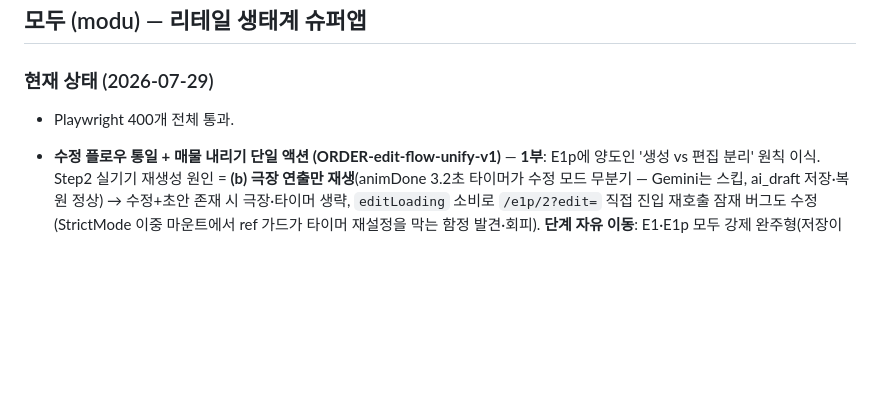
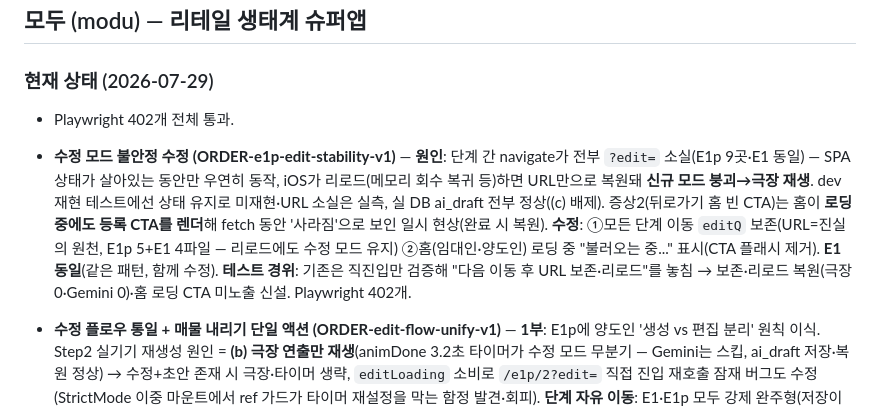
Before and after one commit to asskickers80/modu-app, a Markdown page: PROGRESS.md, the part around the change. Rendered like a GitHub page; blank space fills up the shorter version.

Commit message:
docs: PROGRESS — edit-stability 항목 (앞 커밋에서 인코딩 오류로 누락)
Co-Authored-By: Claude Opus 4.8 (1M context) <noreply@anthropic.com>
Claude-Session: https://claude.ai/code/session_01UZ4Zd16WCyChZX82YHCnei

```diff
--- a/PROGRESS.md
+++ b/PROGRESS.md
@@ -8,7 +8,8 @@
 ## 모두 (modu) — 리테일 생태계 슈퍼앱
 
 ### 현재 상태 (2026-07-29)
-- Playwright 400개 전체 통과.
+- Playwright 402개 전체 통과.
+- **수정 모드 불안정 수정 (ORDER-e1p-edit-stability-v1)** — **원인**: 단계 간 navigate가 전부 `?edit=` 소실(E1p 9곳·E1 동일) — SPA 상태가 살아있는 동안만 우연히 동작, iOS가 리로드(메모리 회수 복귀 등)하면 URL만으로 복원돼 **신규 모드 붕괴→극장 재생**. dev 재현 테스트에선 상태 유지로 미재현·URL 소실은 실측, 실 DB ai_draft 전부 정상((c) 배제). 증상2(뒤로가기 홈 빈 CTA)는 홈이 **로딩 중에도 등록 CTA를 렌더**해 fetch 동안 '사라짐'으로 보인 일시 현상(완료 시 복원). **수정**: ①모든 단계 이동 `editQ` 보존(URL=진실의 원천, E1p 5+E1 4파일 — 리로드에도 수정 모드 유지) ②홈(임대인·양도인) 로딩 중 "불러오는 중..." 표시(CTA 플래시 제거). **E1 동일**(같은 패턴, 함께 수정). **테스트 경위**: 기존은 직진입만 검증해 "다음 이동 후 URL 보존·리로드"를 놓침 → 보존·리로드 복원(극장 0·Gemini 0)·홈 로딩 CTA 미노출 신설. Playwright 402개.
 - **수정 플로우 통일 + 매물 내리기 단일 액션 (ORDER-edit-flow-unify-v1)** — **1부**: E1p에 양도인 '생성 vs 편집 분리' 원칙 이식. Step2 실기기 재생성 원인 = **(b) 극장 연출만 재생**(animDone 3.2초 타이머가 수정 모드 무분기 — Gemini는 스킵, ai_draft 저장·복원 정상) → 수정+초안 존재 시 극장·타이머 생략, `editLoading` 소비로 `/e1p/2?edit=` 직접 진입 재호출 잠재 버그도 수정(StrictMode 이중 마운트에서 ref 가드가 타이머 재설정을 막는 함정 발견·회피). **단계 자유 이동**: E1·E1p 모두 강제 완주형(저장이 마지막 단계에만)이라 **공용 `components/EditStepTabs`**(수정 모드에만 단계 칩 노출, 탭 즉시 이동)를 9개 Step 전부에 삽입 — 신규 등록은 선형 유지. **E1p Step5 수정 라벨**: "수정 완료하기"/"상가가 수정됐어요!"/"저장해도 공개 상태는 바뀌지 않아요"(E1 동형). 공개 상태 유지는 기구현 확인(UPDATE payload에 status 없음). E1 회귀(편집 기본·재생성 명시 버튼·2안 비교) 테스트로 재검증. **2부(A안)**: E2·E2L 공통 **"매물/상가 내리기 (삭제하기)"** 단일 파괴 액션 = 소프트 삭제(deleted), 레드(#ef4444) 테두리 최하단 분리, 공용 `components/DeleteListingDialog`(되돌릴 수 없음 고지). **'잠깐 숨기기'(hidden·복구 가능)는 유지** — 협의 중 일시 비공개 실사용 시나리오, '내리기' 단어는 삭제 액션 전용으로 라벨 분리(혼동 제거). E2 deleted 가드 + A7Seller·MyListingsPage 목록 제외(임대인은 기존). Playwright 400개(편집 기본·Gemini 0회·자유 이동·수정 라벨·공개 유지·내리기 양축·E1 회귀 신규 6).
 - **"실제 앱에서..." 전면 검수 + 빈껍데기 실구현 (ORDER-e1p-shell-eliminate-v2)** — 원칙: 이것이 실제 앱, 인프라 있으면 실구현·없으면 (예정). **1부 검수**: 잔재 7건 판정(판정표는 오더 보고 참조) — 실험실 3기능 (예정)+on:true 위장 제거, E1 POS·E1p 서류 토스트 (예정) 문구화, D4Business 더미 수락 버튼 제거((예정) 안내). **재발 방지**: `tests/no-shell-copy.spec.js` 소스 스캔 회귀(전 화면, 금지 패턴 6종). **2부a 사진 실업로드**: E1Step4 인라인 uploadPhoto/PhotoGrid를 `components/PhotoGrid`로 공용 추출(E1 전환, 복제 사망) → E1pStep4 더미 슬롯(floorFilled 하드코딩) 실업로드로 교체(도면→interior_image_urls·외관→exterior·image_urls 합본, 신설 컬럼 없음). 완성도 12점·체크리스트 done 실판정화. **가이드 '사진' 단계 복원**(6단계): image_urls 영속돼 관찰 가능 — 기준 1장 이상(도면 '권장' 정책이라 seller 내부3장과 달리 최소 기준). **2부b 상권 실데이터**: E1pStep2에 `lib/marketData` 재사용(국토부 상업용 실거래), `dataSource==='api'` 게이트로 "주변 실거래 참고" 카드(㎡당가·범위·건수), LOAD_STEPS 위치 항목 (예정) 해제(등기·시세는 인프라 부재 유지). **2부c E2L 소유자 액션**: `lib/listingStatus` 공용(소유 조건 device_id OR user_id — 기존 device 단독 불일치 해소), 내리기(hidden)↔다시 공개, **삭제=소프트**(status='deleted', 확인 다이얼로그 필수, 소유자에게도 상세 비노출·홈 목록 제외) — 하드 DELETE는 conversations FK 미확정+RLS 차단이라 보류. **D4 연락처 수락 실구현**: 더미 "데모 버튼" 제거 → 수신자 수락/거절 배너(accepted UPDATE+시스템 메시지 / 거절=상태 초기화·재요청 가능), realtime으로 요청 도착·수락·거절 실시간 반영. **스키마(a)** `docs/SQL-shell-eliminate.sql`(status CHECK에 'deleted', 대표 실행 대기). Playwright 394개(잔재 회귀 1 + 사진·상권·내리기/삭제·D4 수락 9 신규). **대표 실행 대기: SQL-shell-eliminate.sql**.
 - **숫자 입력 소수점 — inputMode 전수 점검 (listing-terms 후속 추가건)** — iOS 재현: 면적 등에서 소수점 키패드 불가. 전수 조사 결과 `inputMode` 지점 6곳+미지정 `type=number` 3곳. **decimal 교체 2곳**: E1·E1p 면적(㎡) — 33.5㎡ 유효(`inputMode="decimal" step="0.1"`). **numeric 유지**: 만원 단위 금액(WonField E1·E1p — 정수 관례), 사업자번호(10자리), E1b 완료 건수, 층수(직접입력은 text — 옥탑 등). **numeric 추가 2곳**(iOS 숫자패드 개선): FAuthGate 인증번호, SalesInputPage 매출. capRate는 자동계산이라 입력 없음. **파싱 정합**: area는 파싱(parseInt) 경로가 없어 문자열 그대로 저장·표시(소수 무손실 — grep 확인). Playwright 384개(면적 33.5 저장 무손실+decimal 단독 검증 신규 1).
```
